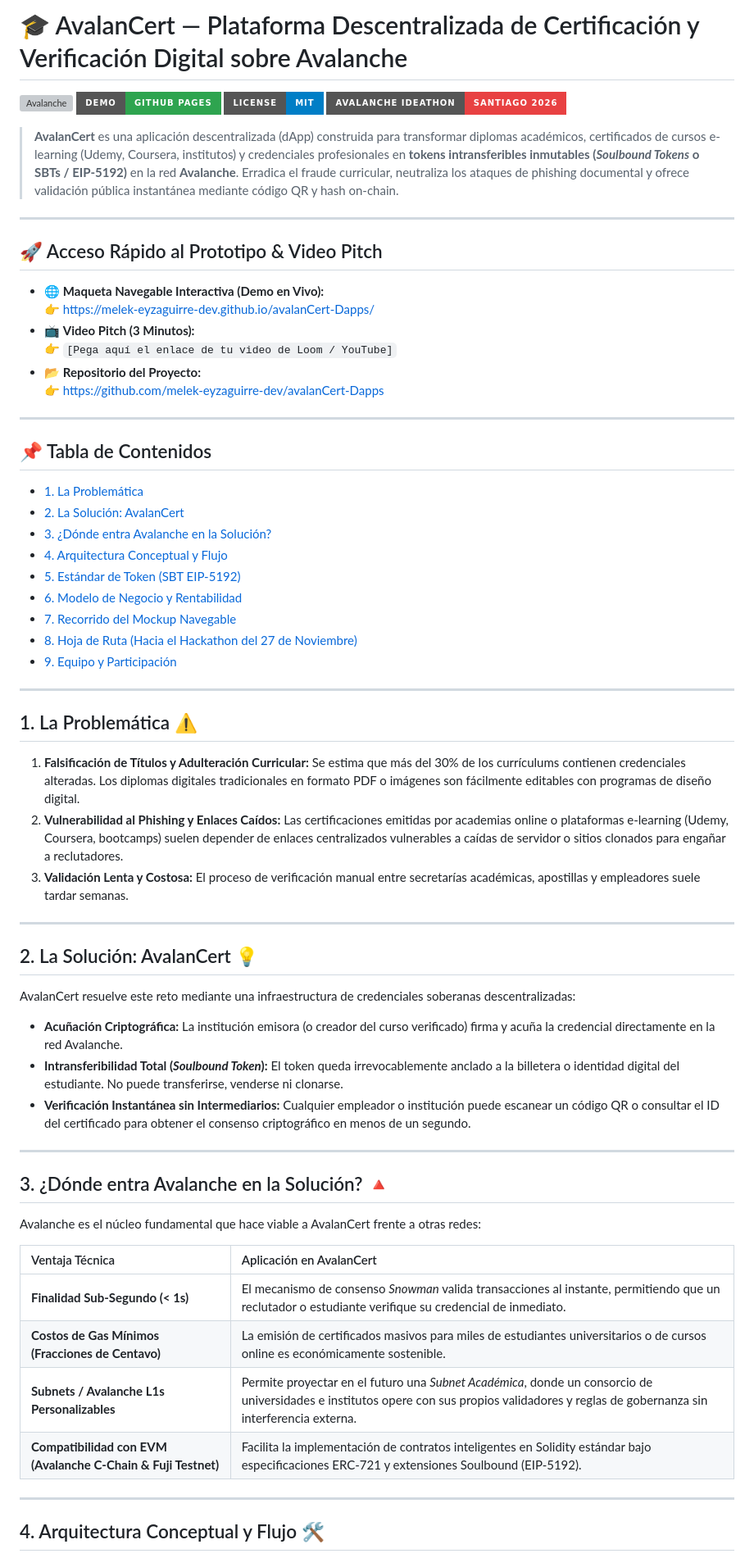
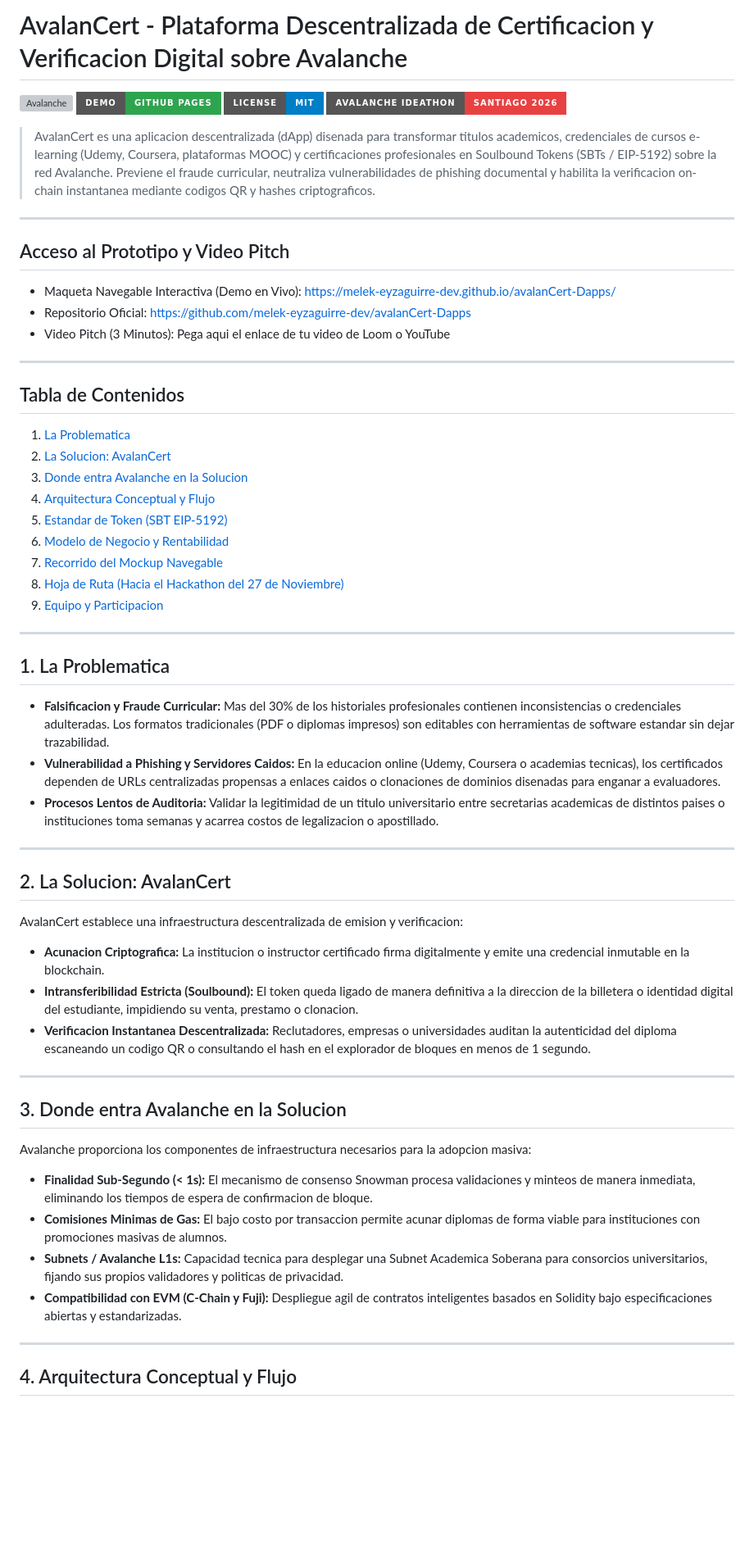
Before and after one commit to melek-eyzaguirre-dev/avalanCert-Dapps, a Markdown page: README.md, the part around one of its changes. Shown at 82% size. GitHub-like rendering; badges without logos; blank space fills up the shorter version; grey boxes are pictures that could not be loaded.

Commit message:
Revise README.md for AvalanCert project details
Updated the README.md file to improve clarity and provide additional information about the AvalanCert project.

```diff
--- a/README.md
+++ b/README.md
@@ -1,67 +1,63 @@
-# 🎓 AvalanCert — Plataforma Descentralizada de Certificación y Verificación Digital sobre Avalanche
+# AvalanCert - Plataforma Descentralizada de Certificacion y Verificacion Digital sobre Avalanche
 
 [![Avalanche](https://img.shields.io/badge/Blockchain-Avalanche%20C--Chain%20%2F%20Subnets-E84142?style=for-the-badge&logo=avalanche&logoColor=white)](https://www.avax.network/)
 [![Demo en Vivo](https://img.shields.io/badge/Demo-GitHub%20Pages-2ea44f?style=for-the-badge&logo=githubpages&logoColor=white)](https://melek-eyzaguirre-dev.github.io/avalanCert-Dapps/)
 [![License: MIT](https://img.shields.io/badge/License-MIT-blue.svg?style=for-the-badge)](https://opensource.org/licenses/MIT)
 [![Event](https://img.shields.io/badge/Avalanche%20Ideathon-Santiago%202026-E84142?style=for-the-badge)](https://ecosystem-hub-test.up.railway.app/events/chile-team1-avalanche-ideathon-de-la-idea-a-la-prueba-de-con-20bc)
 
-> **AvalanCert** es una aplicación descentralizada (dApp) construida para transformar diplomas académicos, certificados de cursos e-learning (Udemy, Coursera, institutos) y credenciales profesionales en **tokens intransferibles inmutables (*Soulbound Tokens* o SBTs / EIP-5192)** en la red **Avalanche**. Erradica el fraude curricular, neutraliza los ataques de phishing documental y ofrece validación pública instantánea mediante código QR y hash on-chain.
+> AvalanCert es una aplicacion descentralizada (dApp) disenada para transformar titulos academicos, credenciales de cursos e-learning (Udemy, Coursera, plataformas MOOC) y certificaciones profesionales en Soulbound Tokens (SBTs / EIP-5192) sobre la red Avalanche. Previene el fraude curricular, neutraliza vulnerabilidades de phishing documental y habilita la verificacion on-chain instantanea mediante codigos QR y hashes criptograficos.
 
 ---
 
-## 🚀 Acceso Rápido al Prototipo & Video Pitch
+## Acceso al Prototipo y Video Pitch
 
-* 🌐 **Maqueta Navegable Interactiva (Demo en Vivo):**
-  👉 [https://melek-eyzaguirre-dev.github.io/avalanCert-Dapps/](https://melek-eyzaguirre-dev.github.io/avalanCert-Dapps/)
-* 📺 **Video Pitch (3 Minutos):**
-  👉 `[Pega aquí el enlace de tu video de Loom / YouTube]`
-* 📂 **Repositorio del Proyecto:**
-  👉 [https://github.com/melek-eyzaguirre-dev/avalanCert-Dapps](https://github.com/melek-eyzaguirre-dev/avalanCert-Dapps)
+* Maqueta Navegable Interactiva (Demo en Vivo): https://melek-eyzaguirre-dev.github.io/avalanCert-Dapps/
+* Repositorio Oficial: https://github.com/melek-eyzaguirre-dev/avalanCert-Dapps
+* Video Pitch (3 Minutos): Pega aqui el enlace de tu video de Loom o YouTube
 
 ---
 
-## 📌 Tabla de Contenidos
-- [1. La Problemática](#1-la-problemática)
-- [2. La Solución: AvalanCert](#2-la-solución-avalancert)
-- [3. ¿Dónde entra Avalanche en la Solución?](#3-dónde-entra-avalanche-en-la-solución)
-- [4. Arquitectura Conceptual y Flujo](#4-arquitectura-conceptual-y-flujo)
-- [5. Estándar de Token (SBT EIP-5192)](#5-estándar-de-token-sbt-eip-5192)
-- [6. Modelo de Negocio y Rentabilidad](#6-modelo-de-negocio-y-rentabilidad)
-- [7. Recorrido del Mockup Navegable](#7-recorrido-del-mockup-navegable)
-- [8. Hoja de Ruta (Hacia el Hackathon del 27 de Noviembre)](#8-hoja-de-ruta-hacia-el-hackathon-del-27-de-noviembre)
-- [9. Equipo y Participación](#9-equipo-y-participación)
+## Tabla de Contenidos
+1. [La Problematica](#1-la-problematica)
+2. [La Solucion: AvalanCert](#2-la-solucion-avalancert)
+3. [Donde entra Avalanche en la Solucion](#3-donde-entra-avalanche-en-la-solucion)
+4. [Arquitectura Conceptual y Flujo](#4-arquitectura-conceptual-y-flujo)
+5. [Estandar de Token (SBT EIP-5192)](#5-estandar-de-token-sbt-eip-5192)
+6. [Modelo de Negocio y Rentabilidad](#6-modelo-de-negocio-y-rentabilidad)
+7. [Recorrido del Mockup Navegable](#7-recorrido-del-mockup-navegable)
+8. [Hoja de Ruta (Hacia el Hackathon del 27 de Noviembre)](#8-hoja-de-ruta-hacia-el-hackathon-del-27-de-noviembre)
+9. [Equipo y Participacion](#9-equipo-y-participacion)
 
 ---
 
-## 1. La Problemática ⚠️
+## 1. La Problematica
 
-1. **Falsificación de Títulos y Adulteración Curricular:** Se estima que más del 30% de los currículums contienen credenciales alteradas. Los diplomas digitales tradicionales en formato PDF o imágenes son fácilmente editables con programas de diseño digital.
-2. **Vulnerabilidad al Phishing y Enlaces Caídos:** Las certificaciones emitidas por academias online o plataformas e-learning (Udemy, Coursera, bootcamps) suelen depender de enlaces centralizados vulnerables a caídas de servidor o sitios clonados para engañar a reclutadores.
-3. **Validación Lenta y Costosa:** El proceso de verificación manual entre secretarías académicas, apostillas y empleadores suele tardar semanas.
+* **Falsificacion y Fraude Curricular:** Mas del 30% de los historiales profesionales contienen inconsistencias o credenciales adulteradas. Los formatos tradicionales (PDF o diplomas impresos) son editables con herramientas de software estandar sin dejar trazabilidad.
+* **Vulnerabilidad a Phishing y Servidores Caidos:** En la educacion online (Udemy, Coursera o academias tecnicas), los certificados dependen de URLs centralizadas propensas a enlaces caidos o clonaciones de dominios disenadas para enganar a evaluadores.
+* **Procesos Lentos de Auditoria:** Validar la legitimidad de un titulo universitario entre secretarias academicas de distintos paises o instituciones toma semanas y acarrea costos de legalizacion o apostillado.
 
 ---
 
-## 2. La Solución: AvalanCert 💡
+## 2. La Solucion: AvalanCert
 
-AvalanCert resuelve este reto mediante una infraestructura de credenciales soberanas descentralizadas:
-* **Acuñación Criptográfica:** La institución emisora (o creador del curso verificado) firma y acuña la credencial directamente en la red Avalanche.
-* **Intransferibilidad Total (*Soulbound Token*):** El token queda irrevocablemente anclado a la billetera o identidad digital del estudiante. No puede transferirse, venderse ni clonarse.
-* **Verificación Instantánea sin Intermediarios:** Cualquier empleador o institución puede escanear un código QR o consultar el ID del certificado para obtener el consenso criptográfico en menos de un segundo.
+AvalanCert establece una infraestructura descentralizada de emision y verificacion:
+
+* **Acunacion Criptografica:** La institucion o instructor certificado firma digitalmente y emite una credencial inmutable en la blockchain.
+* **Intransferibilidad Estricta (Soulbound):** El token queda ligado de manera definitiva a la direccion de la billetera o identidad digital del estudiante, impidiendo su venta, prestamo o clonacion.
+* **Verificacion Instantanea Descentralizada:** Reclutadores, empresas o universidades auditan la autenticidad del diploma escaneando un codigo QR o consultando el hash en el explorador de bloques en menos de 1 segundo.
 
 ---
 
-## 3. ¿Dónde entra Avalanche en la Solución? 🔺
+## 3. Donde entra Avalanche en la Solucion
 
-Avalanche es el núcleo fundamental que hace viable a AvalanCert frente a otras redes:
+Avalanche proporciona los componentes de infraestructura necesarios para la adopcion masiva:
 
-| Ventaja Técnica | Aplicación en AvalanCert |
-| :--- | :--- |
-| **Finalidad Sub-Segundo (< 1s)** | El mecanismo de consenso *Snowman* valida transacciones al instante, permitiendo que un reclutador o estudiante verifique su credencial de inmediato. |
-| **Costos de Gas Mínimos (Fracciones de Centavo)** | La emisión de certificados masivos para miles de estudiantes universitarios o de cursos online es económicamente sostenible. |
-| **Subnets / Avalanche L1s Personalizables** | Permite proyectar en el futuro una *Subnet Académica*, donde un consorcio de universidades e institutos opere con sus propios validadores y reglas de gobernanza sin interferencia externa. |
-| **Compatibilidad con EVM (Avalanche C-Chain & Fuji Testnet)** | Facilita la implementación de contratos inteligentes en Solidity estándar bajo especificaciones ERC-721 y extensiones Soulbound (EIP-5192). |
+* **Finalidad Sub-Segundo (< 1s):** El mecanismo de consenso Snowman procesa validaciones y minteos de manera inmediata, eliminando los tiempos de espera de confirmacion de bloque.
+* **Comisiones Minimas de Gas:** El bajo costo por transaccion permite acunar diplomas de forma viable para instituciones con promociones masivas de alumnos.
+* **Subnets / Avalanche L1s:** Capacidad tecnica para desplegar una Subnet Academica Soberana para consorcios universitarios, fijando sus propios validadores y politicas de privacidad.
+* **Compatibilidad con EVM (C-Chain y Fuji):** Despliegue agil de contratos inteligentes basados en Solidity bajo especificaciones abiertas y estandarizadas.
 
 ---
 
-## 4. Arquitectura Conceptual y Flujo 🛠️
+## 4. Arquitectura Conceptual y Flujo
 
```
Also changed, not shown: other parts of README.md (+53 -50 lines).
